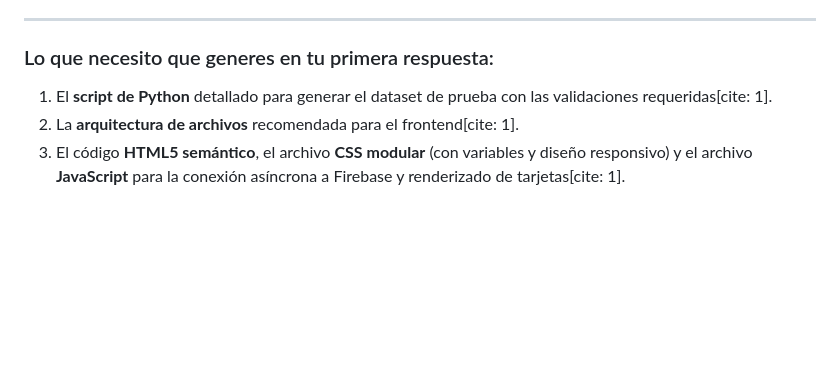
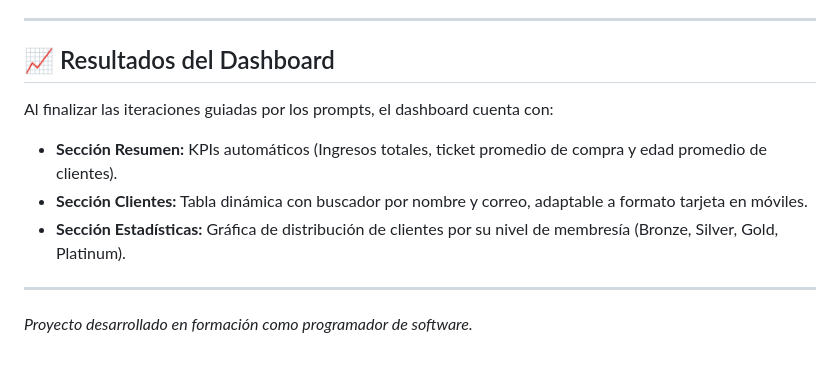
Before and after one commit to Seveck/TrendGear-Dashboard, a Markdown page: readme.md, the part around one of its changes. GitHub-like rendering; blank space fills up the shorter version.

```diff
--- a/readme.md
+++ b/readme.md
@@ -47,7 +48,11 @@ Desarrolla el script de JavaScript (JS vanilla) encargado de dar dinamismo a la
 
 ---
 
-### Lo que necesito que generes en tu primera respuesta:
-1.  El **script de Python** detallado para generar el dataset de prueba con las validaciones requeridas[cite: 1].
-2.  La **arquitectura de archivos** recomendada para el frontend[cite: 1].
-3.  El código **HTML5 semántico**, el archivo **CSS modular** (con variables y diseño responsivo) y el archivo **JavaScript** para la conexión asíncrona a Firebase y renderizado de tarjetas[cite: 1].
+## 📈 Resultados del Dashboard
+Al finalizar las iteraciones guiadas por los prompts, el dashboard cuenta con:
+* **Sección Resumen:** KPIs automáticos (Ingresos totales, ticket promedio de compra y edad promedio de clientes).
+* **Sección Clientes:** Tabla dinámica con buscador por nombre y correo, adaptable a formato tarjeta en móviles.
+* **Sección Estadísticas:** Gráfica de distribución de clientes por su nivel de membresía (Bronze, Silver, Gold, Platinum).
+
+---
+*Proyecto desarrollado en formación como programador de software.*
```
Also changed, not shown: other parts of readme.md (+39 -38 lines).
